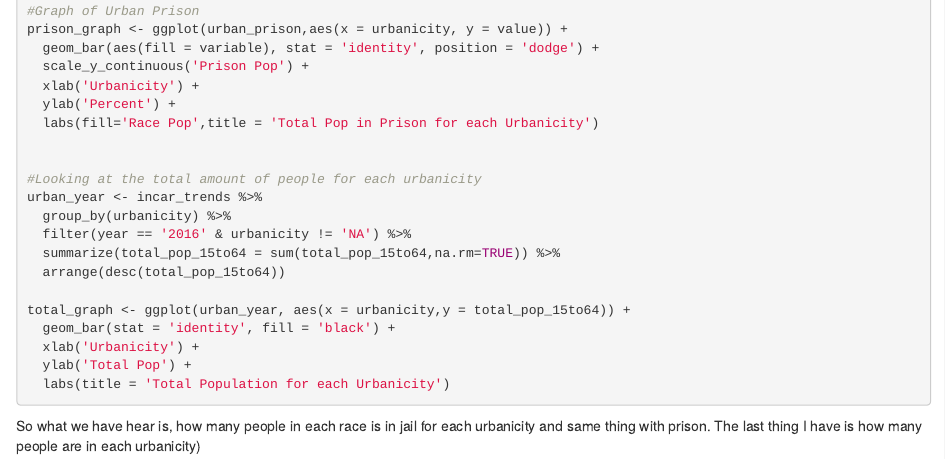
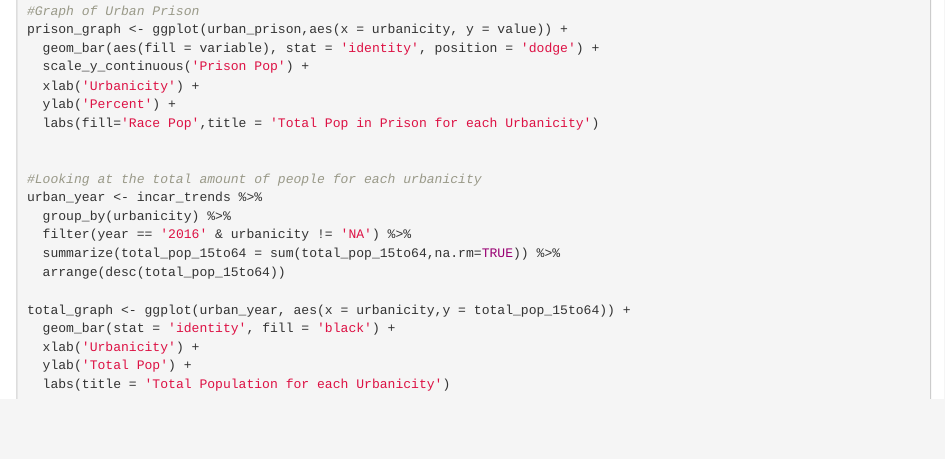
Before and after one commit to BrendenLasola/incarceration-trends, an R Markdown document (new_file.Rmd): the page in a window 1100 px wide, from 3720 px down. Rendered offline with R 4.5, knitr and Pandoc, with nearby package versions; the code chunks are not run, so their results and figures are left out.

Commit message:
Update new_file.Rmd

````diff
--- a/new_file.Rmd
+++ b/new_file.Rmd
@@ -243,6 +243,3 @@ total_graph <- ggplot(urban_year, aes(x = urbanicity,y = total_pop_15to64)) +
   ylab('Total Pop') +
   labs(title = 'Total Population for each Urbanicity')
 ```
-
-So what we have hear is, how many people in each race is in jail for each urbanicity and same thing with prison.
-The last thing I have is how many people are in each urbanicity)
````
